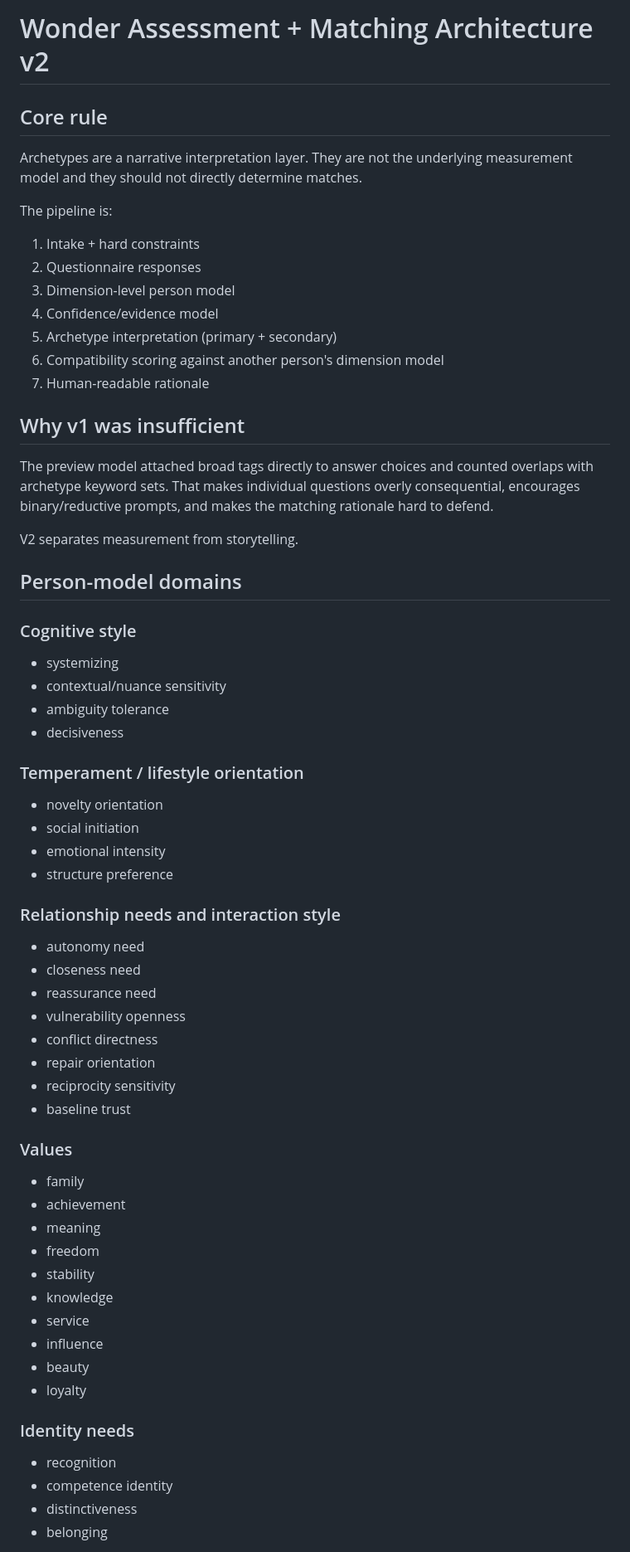
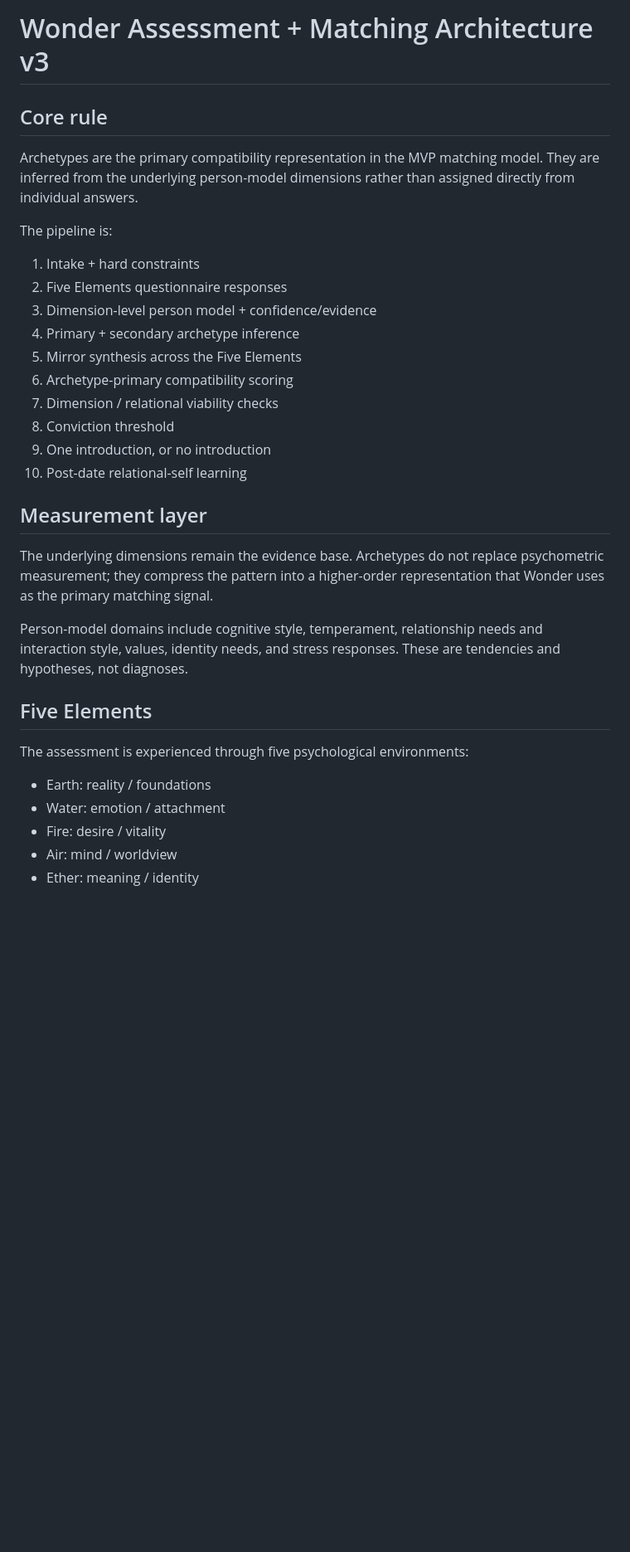
Before and after one commit to mollymmulholland/wonder-test, a Markdown page: docs/matching-and-assessment-v2.md, the part around one of its changes. Shown at 83% size. GitHub-like rendering; blank space fills up the shorter version.

Commit message:
Document archetype-primary Wonder matching model

```diff
--- a/docs/matching-and-assessment-v2.md
+++ b/docs/matching-and-assessment-v2.md
@@ -1,62 +1,32 @@
-# Wonder Assessment + Matching Architecture v2
+# Wonder Assessment + Matching Architecture v3
 
 ## Core rule
-Archetypes are a narrative interpretation layer. They are not the underlying measurement model and they should not directly determine matches.
+Archetypes are the primary compatibility representation in the MVP matching model. They are inferred from the underlying person-model dimensions rather than assigned directly from individual answers.
 
 The pipeline is:
 
 1. Intake + hard constraints
-2. Questionnaire responses
-3. Dimension-level person model
-4. Confidence/evidence model
-5. Archetype interpretation (primary + secondary)
-6. Compatibility scoring against another person's dimension model
-7. Human-readable rationale
+2. Five Elements questionnaire responses
+3. Dimension-level person model + confidence/evidence
+4. Primary + secondary archetype inference
+5. Mirror synthesis across the Five Elements
+6. Archetype-primary compatibility scoring
+7. Dimension / relational viability checks
+8. Conviction threshold
+9. One introduction, or no introduction
+10. Post-date relational-self learning
 
-## Why v1 was insufficient
-The preview model attached broad tags directly to answer choices and counted overlaps with archetype keyword sets. That makes individual questions overly consequential, encourages binary/reductive prompts, and makes the matching rationale hard to defend.
+## Measurement layer
+The underlying dimensions remain the evidence base. Archetypes do not replace psychometric measurement; they compress the pattern into a higher-order representation that Wonder uses as the primary matching signal.
 
-V2 separates measurement from storytelling.
+Person-model domains include cognitive style, temperament, relationship needs and interaction style, values, identity needs, and stress responses. These are tendencies and hypotheses, not diagnoses.
 
-## Person-model domains
+## Five Elements
+The assessment is experienced through five psychological environments:
 
-### Cognitive style
-- systemizing
-- contextual/nuance sensitivity
-- ambiguity tolerance
-- decisiveness
+- Earth: reality / foundations
+- Water: emotion / attachment
+- Fire: desire / vitality
+- Air: mind / worldview
+- Ether: meaning / identity
 
-### Temperament / lifestyle orientation
-- novelty orientation
-- social initiation
-- emotional intensity
-- structure preference
-
-### Relationship needs and interaction style
-- autonomy need
-- closeness need
-- reassurance need
-- vulnerability openness
-- conflict directness
-- repair orientation
-- reciprocity sensitivity
-- baseline trust
-
-### Values
-- family
-- achievement
-- meaning
-- freedom
-- stability
-- knowledge
-- service
-- influence
-- beauty
-- loyalty
-
-### Identity needs
-- recognition
-- competence identity
-- distinctiveness
-- belonging
-
```
Also changed, not shown: other parts of docs/matching-and-assessment-v2.md (+43 -68 lines).
